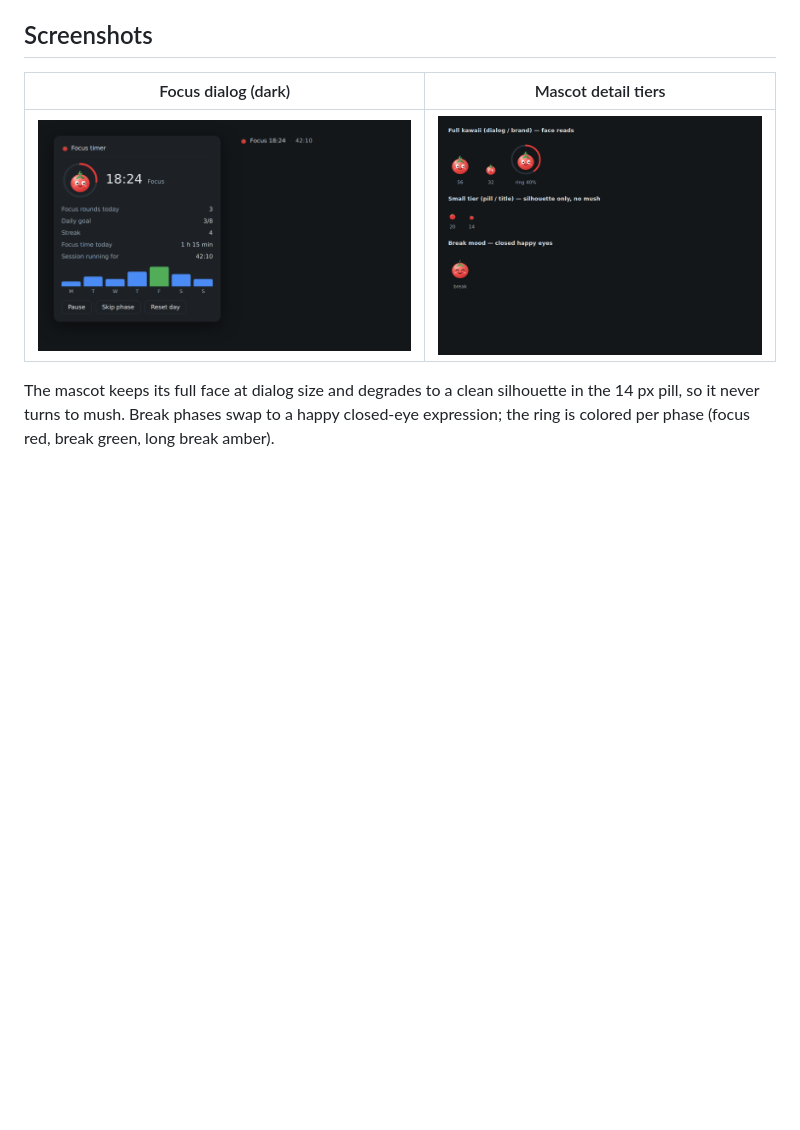
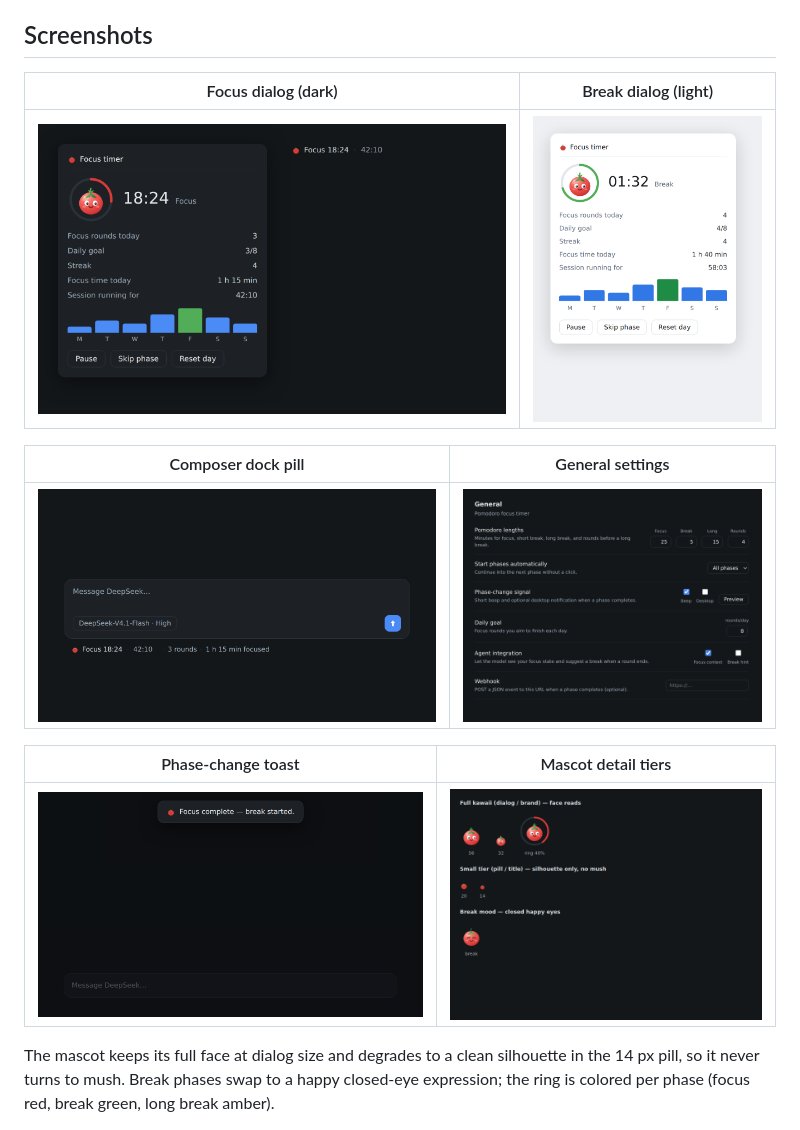
Before and after one commit to einfachllm/dsh-pomodoro-timer, a Markdown page: README.md, the part around the change. Drawn GitHub-style; pictures changed too: docs/composer-dark.png (added), docs/dialog-light.png (added), docs/settings-dark.png (added); blank space fills up the shorter version.

Commit message:
docs: screenshot gallery — dark/light dialog, composer pill, settings, toast, mascot tiers

```diff
--- a/README.md
+++ b/README.md
@@ -24,9 +24,17 @@ A [DeepSeek Harness](https://github.com/deepseek-ai) bundle that adds a Pomodoro
 
 ## Screenshots
 
-| Focus dialog (dark) | Mascot detail tiers |
+| Focus dialog (dark) | Break dialog (light) |
 |---|---|
-| ![Focus dialog with progress ring, goal/streak and weekly chart](docs/dialog-dark.png) | ![Kawaii tomato at 56/32 px with face, clean silhouette at 20/14 px, break mood](docs/mascot-tiers.png) |
+| ![Focus dialog with progress ring, goal/streak and weekly chart](docs/dialog-dark.png) | ![Light-theme break dialog with green progress ring](docs/dialog-light.png) |
+
+| Composer dock pill | General settings |
+|---|---|
+| ![Tomato pill under the composer next to session statistics](docs/composer-dark.png) | ![Pomodoro settings rows: lengths, auto-start, signal, goal, agent, webhook](docs/settings-dark.png) |
+
+| Phase-change toast | Mascot detail tiers |
+|---|---|
+| ![In-app toast announcing a completed focus phase](docs/toast-dark.png) | ![Kawaii tomato at 56/32 px with face, clean silhouette at 20/14 px, break mood](docs/mascot-tiers.png) |
 
 The mascot keeps its full face at dialog size and degrades to a clean silhouette in the 14 px pill, so it never turns to mush. Break phases swap to a happy closed-eye expression; the ring is colored per phase (focus red, break green, long break amber).
 
```
